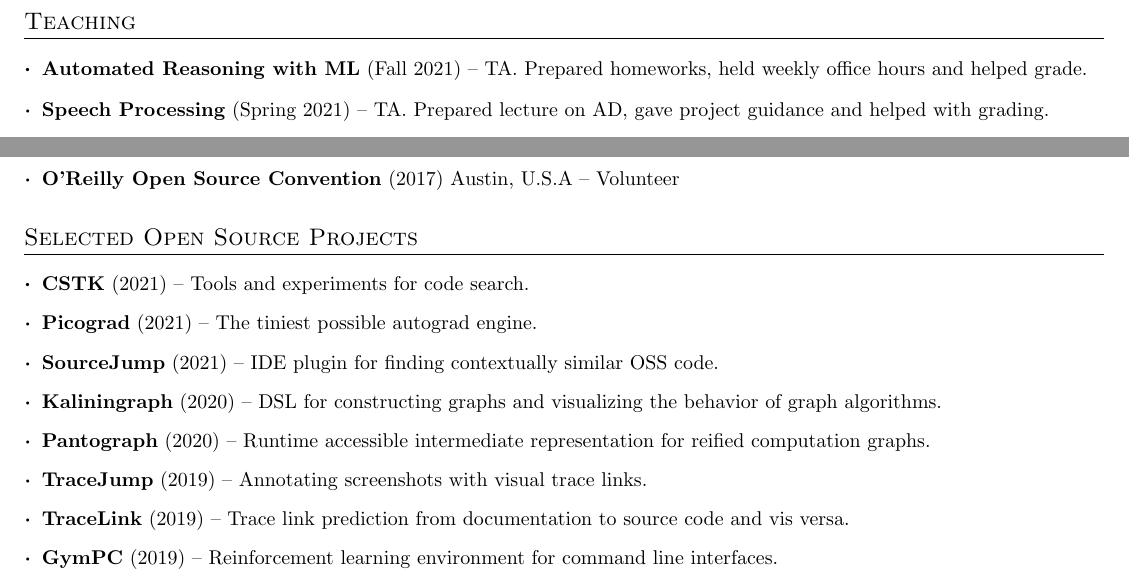
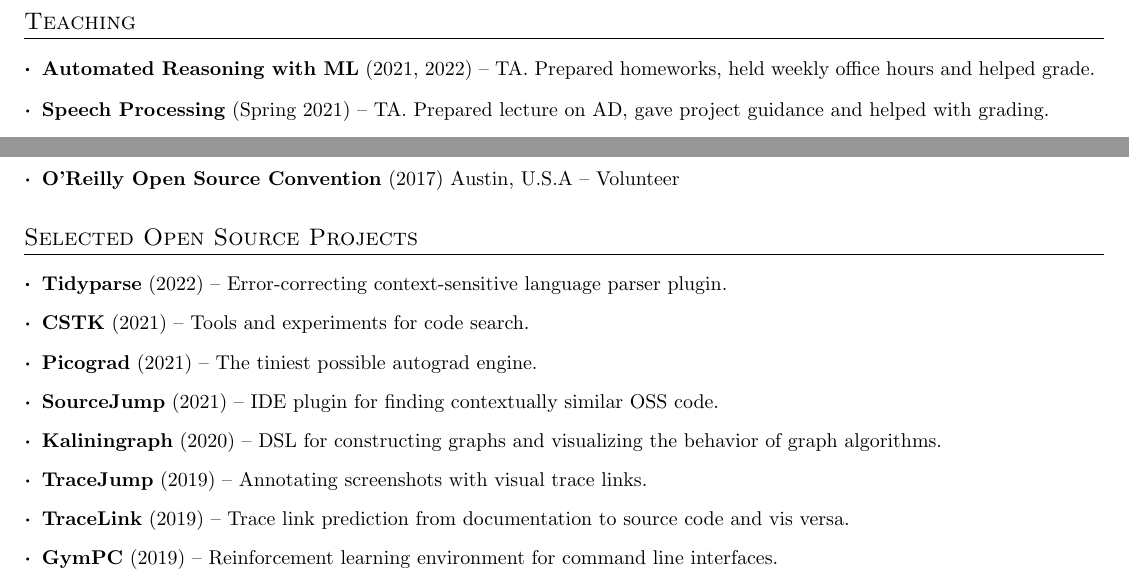
Before and after one commit to breandan/breandan, a LaTeX CV (paperwork/cv/cv.tex): two parts of pages 2 and 3 of 3, joined at a grey line, cut so that both start at the same text. Compiled offline with pdfLaTeX.

Commit message:
update academic activities

```diff
--- a/paperwork/cv/cv.tex
+++ b/paperwork/cv/cv.tex
@@ -117,7 +117,7 @@
 
 \section{Teaching}
 \resumeSubHeadingListStart
-\resumeSubItem{\href{https://www.cs.mcgill.ca/~xsi/comp-597-fall21.html}{Automated Reasoning with ML}}{(Fall 2021) -- TA. Prepared homeworks, held weekly office hours and helped grade.}
+\resumeSubItem{\href{https://www.cs.mcgill.ca/~xsi/comp-597-fall21.html}{Automated Reasoning with ML}}{(2021, 2022) -- TA. Prepared homeworks, held weekly office hours and helped grade.}
 \resumeSubItem{\href{https://speechbrain.github.io}{Speech Processing}}{(Spring 2021) -- TA. Prepared lecture on AD, gave project guidance and helped with grading.}
 \resumeSubItem{\href{https://github.com/jin-guo/COMP598_Fall2020}{Software Engineering for Intelligent Systems}}{(Fall 2020) -- TA. Delivered recitations, project advice and grading.}
 \resumeSubItem{\href{https://admission.umontreal.ca/cours-et-horaires/cours/IFT-6759/}{Advanced Projects in Machine Learning}}{(Spring 2020) -- TA. Gave project guidance, technical support and grading.}
@@ -201,11 +201,12 @@
 
 \section{Selected Open Source Projects}
 \resumeSubHeadingListStart
+\resumeSubItem{\href{https://github.com/breandan/tidyparse}{Tidyparse}}{(2022) -- Error-correcting context-sensitive language parser plugin.}
 \resumeSubItem{\href{https://github.com/breandan/CSTK}{CSTK}}{(2021) -- Tools and experiments for code search.}
 \resumeSubItem{\href{https://github.com/breandan/picograd}{Picograd}}{(2021) -- The tiniest possible autograd engine.}
 \resumeSubItem{\href{https://github.com/acejump/sourcejump}{SourceJump}}{(2021) -- IDE plugin for finding contextually similar OSS code.}
 \resumeSubItem{\href{https://github.com/breandan/kaliningraph}{Kaliningraph}}{(2020) -- DSL for constructing graphs and visualizing the behavior of graph algorithms.}
-\resumeSubItem{\href{https://github.com/breandan/pantograph}{Pantograph}}{(2020) -- Runtime accessible intermediate representation for reified computation graphs.}
+%\resumeSubItem{\href{https://github.com/breandan/pantograph}{Pantograph}}{(2020) -- Runtime accessible intermediate representation for reified computation graphs.}
 \resumeSubItem{\href{https://github.com/acejump/tracejump}{TraceJump}}{(2019) -- Annotating screenshots with visual trace links.}
 \resumeSubItem{\href{https://github.com/breandan/tracelink}{TraceLink}}{(2019) -- Trace link prediction from documentation to source code and vis versa.}
 \resumeSubItem{\href{https://github.com/breandan/gym-pc}{GymPC}}{(2019) -- Reinforcement learning environment for command line interfaces.}
```
Also changed, not shown: paperwork/cv/cv.pdf.
